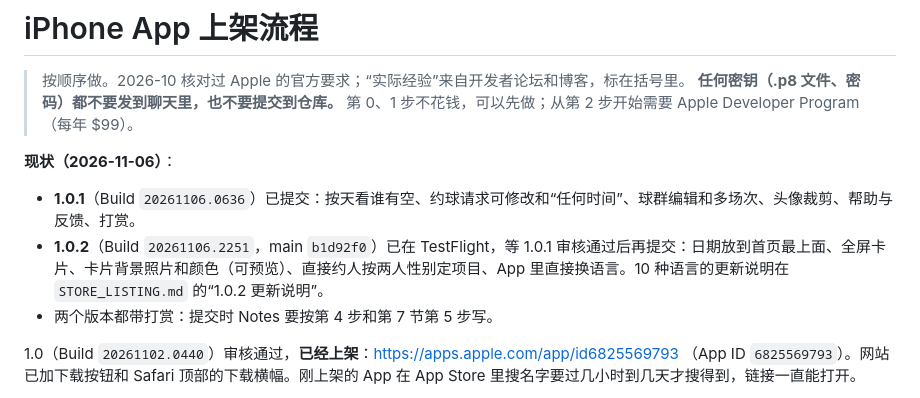
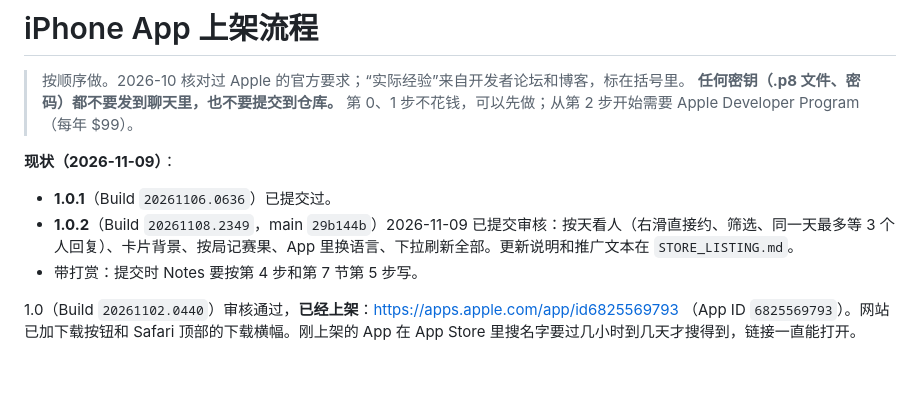
Before and after one commit to JunqiPi/Badie, a Markdown page: Badie-iOS/docs/APP_STORE.md, the part around the change. Drawn GitHub-style; blank space fills up the shorter version.

```diff
--- a/Badie-iOS/docs/APP_STORE.md
+++ b/Badie-iOS/docs/APP_STORE.md
@@ -4,10 +4,10 @@
 > **任何密钥（.p8 文件、密码）都不要发到聊天里，也不要提交到仓库。**
 > 第 0、1 步不花钱，可以先做；从第 2 步开始需要 Apple Developer Program（每年 $99）。
 
-**现状（2026-11-06）**：
-- **1.0.1**（Build `20261106.0636`）已提交：按天看谁有空、约球请求可修改和“任何时间”、球群编辑和多场次、头像裁剪、帮助与反馈、打赏。
-- **1.0.2**（Build `20261106.2251`，main `b1d92f0`）已在 TestFlight，等 1.0.1 审核通过后再提交：日期放到首页最上面、全屏卡片、卡片背景照片和颜色（可预览）、直接约人按两人性别定项目、App 里直接换语言。10 种语言的更新说明在 `STORE_LISTING.md` 的“1.0.2 更新说明”。
-- 两个版本都带打赏：提交时 Notes 要按第 4 步和第 7 节第 5 步写。
+**现状（2026-11-09）**：
+- **1.0.1**（Build `20261106.0636`）已提交过。
+- **1.0.2**（Build `20261108.2349`，main `29b144b`）2026-11-09 已提交审核：按天看人（右滑直接约、筛选、同一天最多等 3 个人回复）、卡片背景、按局记赛果、App 里换语言、下拉刷新全部。更新说明和推广文本在 `STORE_LISTING.md`。
+- 带打赏：提交时 Notes 要按第 4 步和第 7 节第 5 步写。
 
 1.0（Build `20261102.0440`）审核通过，**已经上架**：https://apps.apple.com/app/id6825569793 （App ID `6825569793`）。网站已加下载按钮和 Safari 顶部的下载横幅。刚上架的 App 在 App Store 里搜名字要过几小时到几天才搜得到，链接一直能打开。
 - 2026-10-24 第一次提交（Build `20261023.2350`），被回 **2.1 Information Needed**：新开发者账号第一次提交，苹果要一段真机录屏（从启动 App 开始，演示注册、登录、主要功能、举报屏蔽、注销账号）和 6 个问题的回答（用途和用户、怎么用、用到的外部服务、地区差异、是否受监管行业）。
```
Also changed, not shown: CLAUDE.md (+2 -0 lines), STATUS.md (added, +51 -0 lines).
